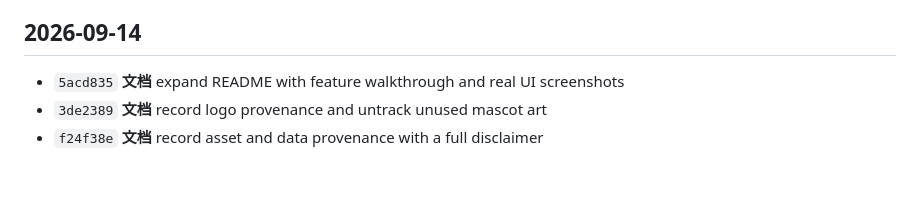
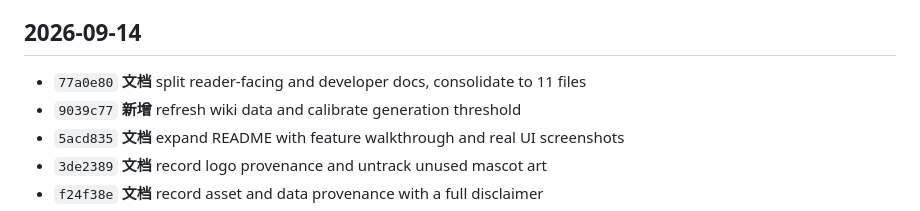
Before and after one commit to Sh1eepy/Endfield, a Markdown page: docs/CHANGELOG_DETAIL.md, the part around one of its changes. GitHub-like rendering; blank space fills up the shorter version.

Commit message:
docs: sync detailed changelog with the latest commits

```diff
--- a/docs/CHANGELOG_DETAIL.md
+++ b/docs/CHANGELOG_DETAIL.md
@@ -11,6 +11,8 @@
 
 ## 2026-09-14
 
+- `77a0e80` **文档** split reader-facing and developer docs, consolidate to 11 files
+- `9039c77` **新增** refresh wiki data and calibrate generation threshold
 - `5acd835` **文档** expand README with feature walkthrough and real UI screenshots
 - `3de2389` **文档** record logo provenance and untrack unused mascot art
 - `f24f38e` **文档** record asset and data provenance with a full disclaimer
```
Also changed, not shown: other parts of docs/CHANGELOG_DETAIL.md (+1 -1 lines).
